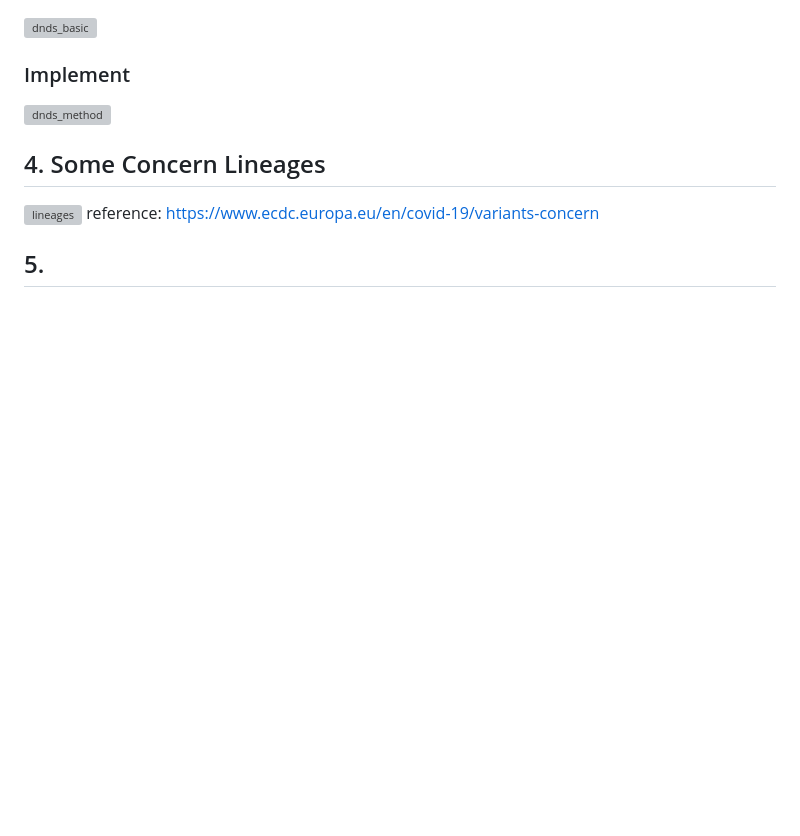
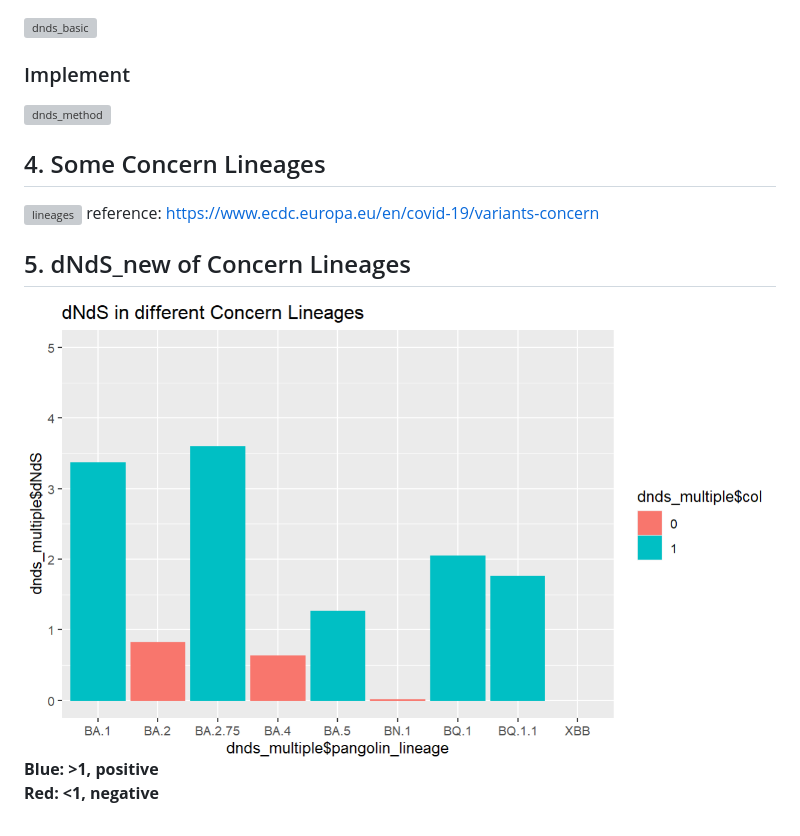
Before and after one commit to KirakiraZLY/Variants-and-mutation-rate-in-SARS-Cov2, a Markdown page: DiaryLog/Daily_Week12.md, the part around the change. GitHub-like rendering; pictures changed too: Img/Week 12/dNdS_in_different_concern_lineages.png; blank space fills up the shorter version; grey boxes are pictures that could not be loaded.

Commit message:
Week 12

```diff
--- a/DiaryLog/Daily_Week12.md
+++ b/DiaryLog/Daily_Week12.md
@@ -22,4 +22,7 @@ Proof:
 ![lineages](https://github.com/KirakiraZLY/Variants-and-mutation-rate-in-SARS-Cov2/blob/main/Img/Week%2012/ConcernLineages.jpg?raw=true)
 reference: https://www.ecdc.europa.eu/en/covid-19/variants-concern
 
-## 5.
+## 5. dNdS_new of Concern Lineages
+![inDifferentLineages](https://github.com/KirakiraZLY/Variants-and-mutation-rate-in-SARS-Cov2/blob/main/Img/Week%2012/dNdS_in_different_concern_lineages.png?raw=true)
+**Blue: >1, positive
+Red: <1, negative**
```
